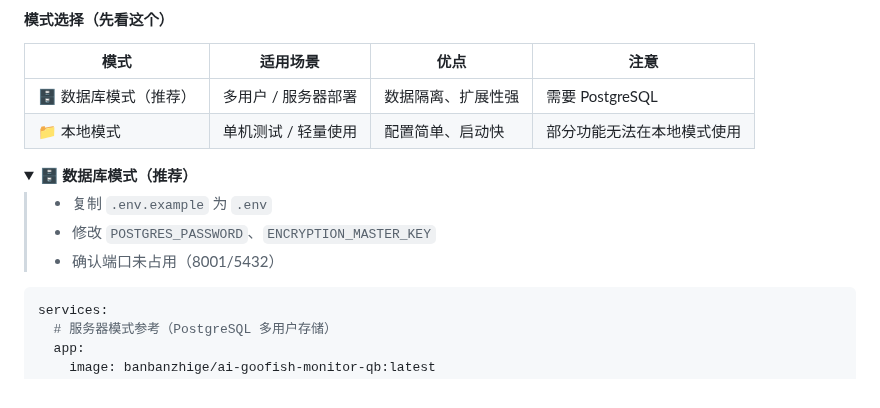
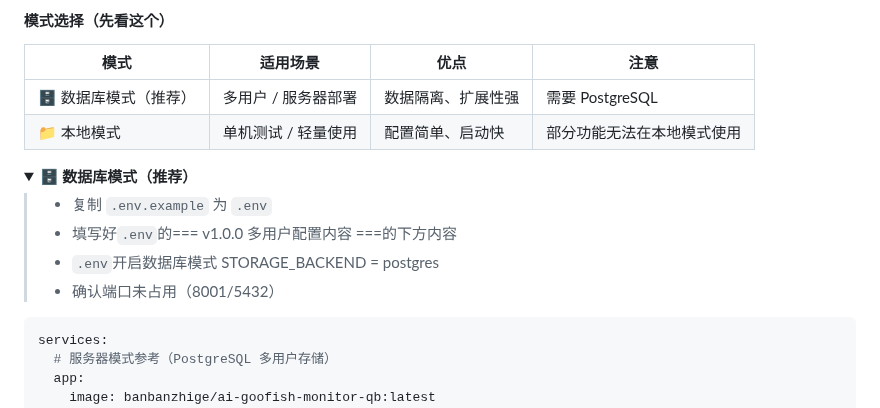
Before and after one commit to banbanzhige/ai-goofish-monitor-QB, a Markdown page: README.md, the part around the change. Rendered like a GitHub page.

````diff
--- a/README.md
+++ b/README.md
@@ -337,8 +337,10 @@ Docker 提供标准化部署环境，实现开箱即用。
 <summary><b>🗄️ 数据库模式（推荐）</b></summary>
 
 > - 复制 `.env.example` 为 `.env`
-> - 修改 `POSTGRES_PASSWORD`、`ENCRYPTION_MASTER_KEY`
+> - 填写好`.env`的=== v1.0.0 多用户配置内容 ===的下方内容
+> - `.env`开启数据库模式 STORAGE_BACKEND = postgres
 > - 确认端口未占用（8001/5432）
+
 
 ```yaml
 services:
````
